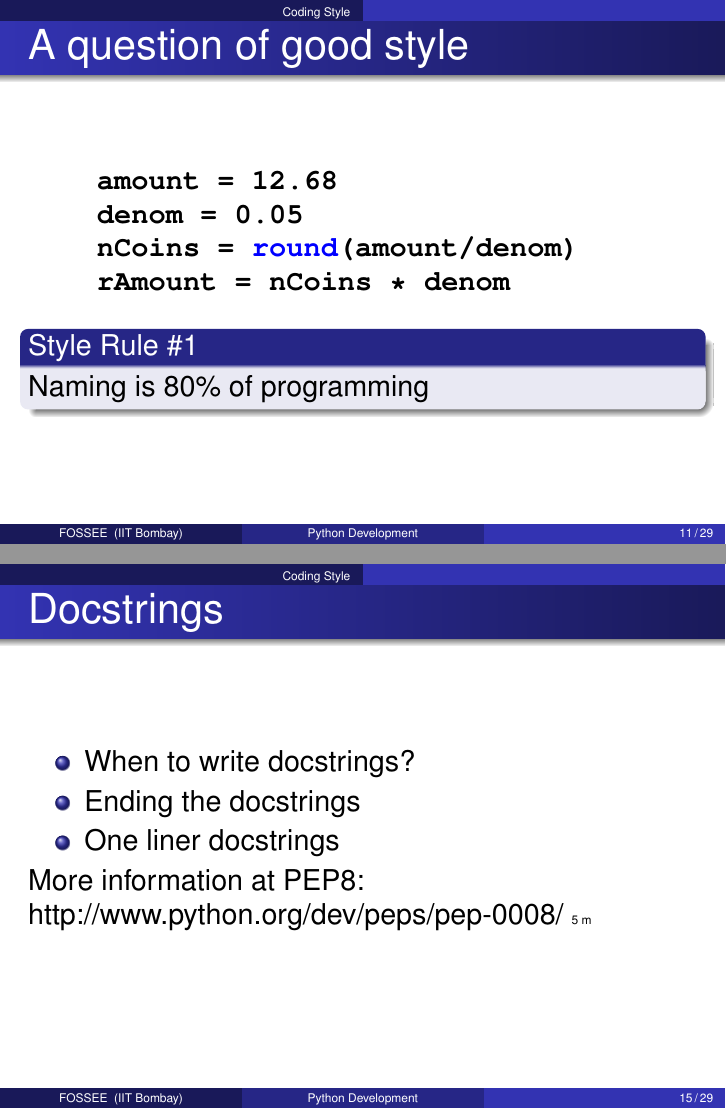
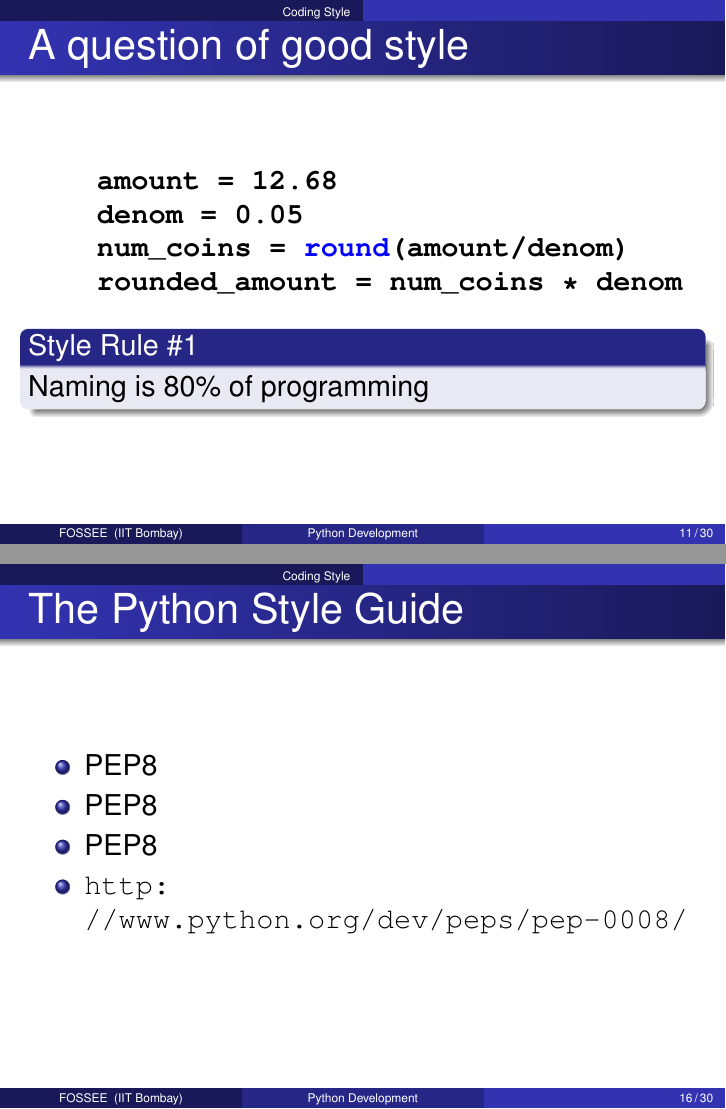
Before and after one commit to FOSSEE/workshops, LaTeX slides (day2/session4.tex): pages 12 and 16 of 33 before the commit and pages 12 and 17 of 34 after it, joined at a grey line. Compiled offline with pdfLaTeX.

Commit message:
DOC: Add comments about python style.
--HG--
branch : scipy2010

```diff
--- a/day2/session4.tex
+++ b/day2/session4.tex
@@ -259,8 +260,8 @@ if __name__ == '__main__':
   \begin{lstlisting}
     amount = 12.68
     denom = 0.05
-    nCoins = round(amount/denom)
-    rAmount = nCoins * denom
+    num_coins = round(amount/denom)
+    rounded_amount = num_coins * denom
   \end{lstlisting}
   \pause
   \begin{block}{Style Rule \#1}
@@ -301,8 +303,15 @@ if __name__ == '__main__':
         \item Ending the docstrings
         \item One liner docstrings
    \end{itemize}
-More information at PEP8: http://www.python.org/dev/peps/pep-0008/
-\inctime{5}
+\end{frame}
+
+\begin{frame}{The Python Style Guide}
+  \begin{itemize}
+   \item PEP8
+   \item PEP8
+   \item PEP8
+   \item \url{http://www.python.org/dev/peps/pep-0008/}
+   \end{itemize}
 \end{frame}
 
 \section{Debugging}
```
Also changed, not shown: day2/session4.tex (2 more changed lines).
